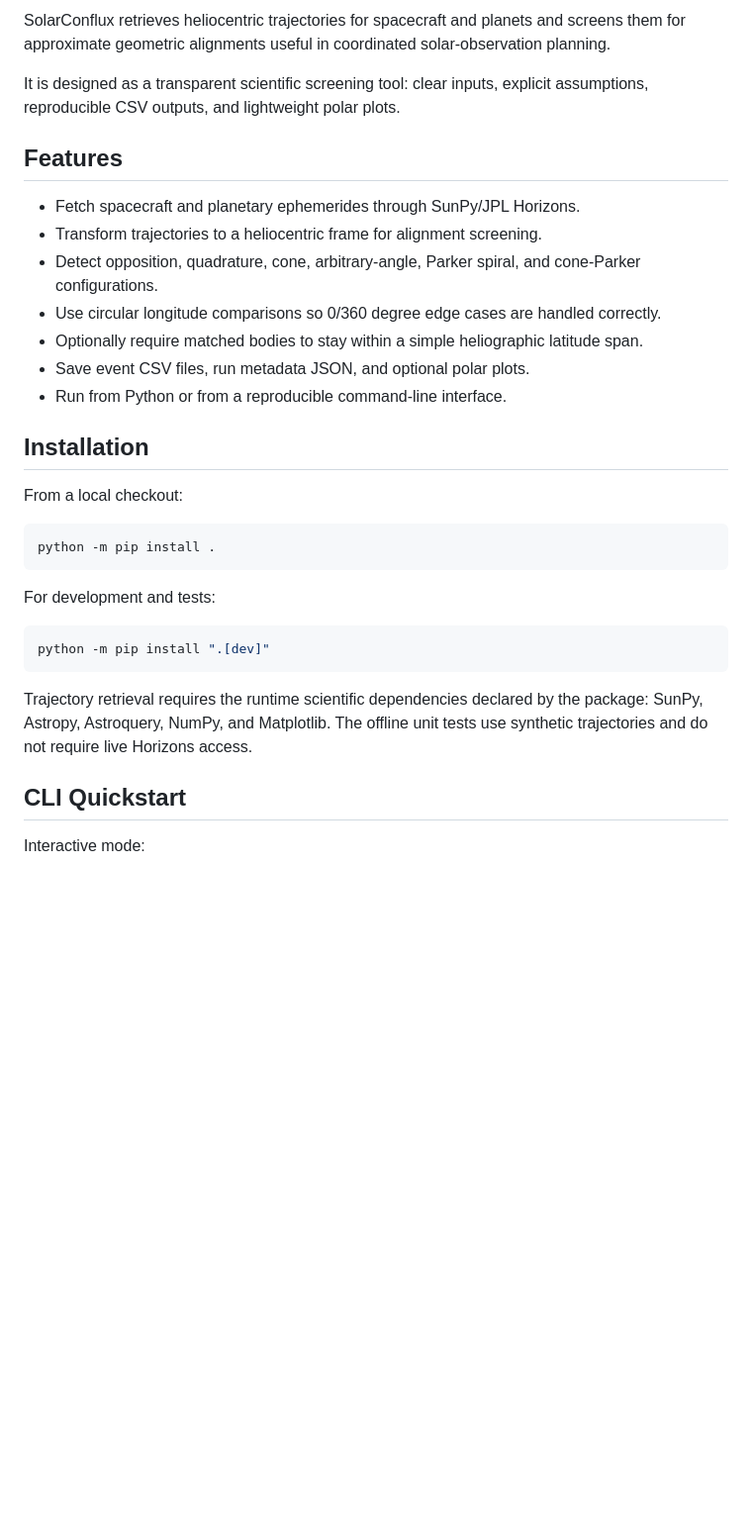
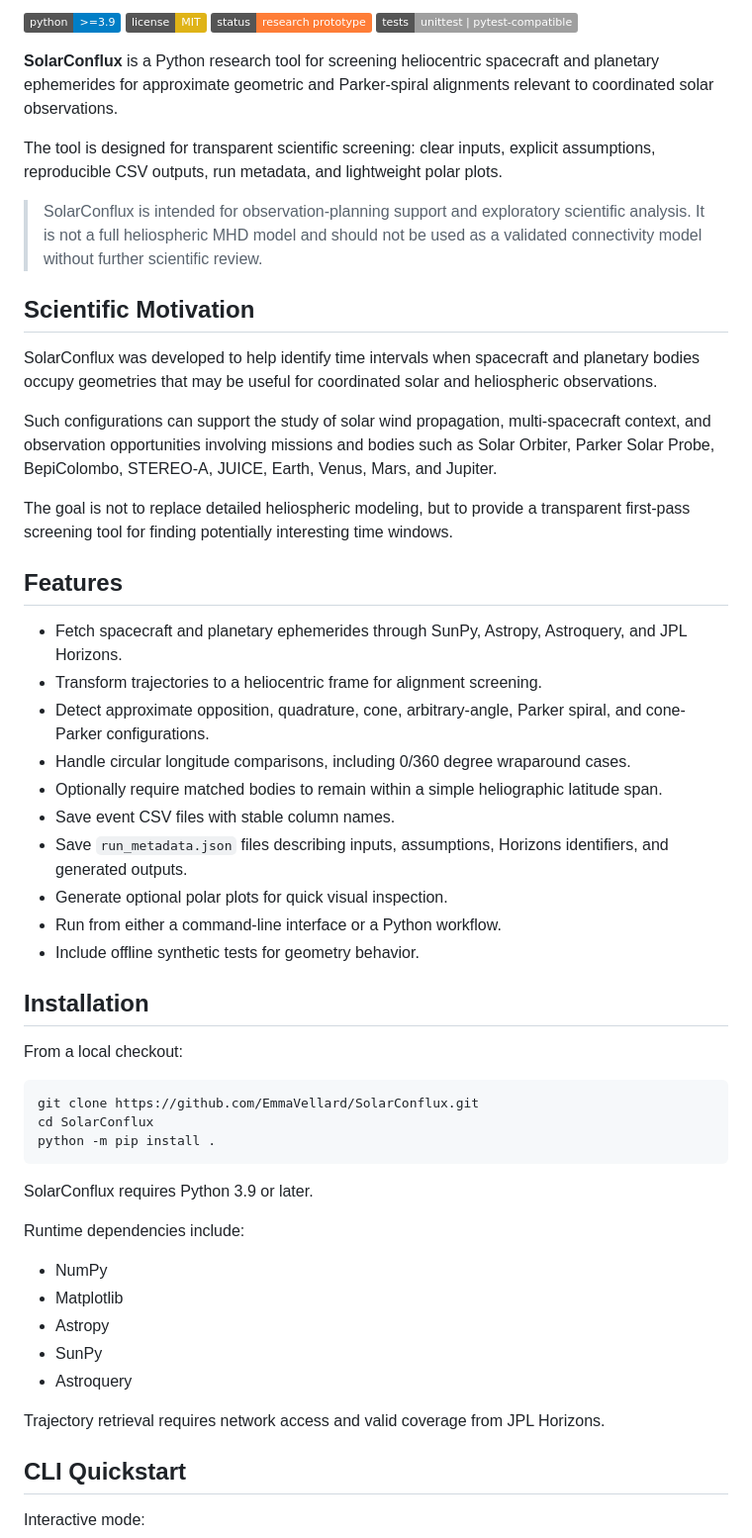
Before and after one commit to EmmaVellard/SolarConflux, a Markdown page: README.md, the part around one of its changes. Shown at 99% size. GitHub-like rendering; badges without logos; blank space fills up the shorter version.

````diff
--- a/README.md
+++ b/README.md
@@ -2,33 +2,57 @@
 
-SolarConflux retrieves heliocentric trajectories for spacecraft and planets and screens them for approximate geometric alignments useful in coordinated solar-observation planning.
+![Python](https://img.shields.io/badge/python-%3E%3D3.9-blue)
+![License: MIT](https://img.shields.io/badge/license-MIT-yellow)
+![Status](https://img.shields.io/badge/status-research%20prototype-orange)
+![Tests](https://img.shields.io/badge/tests-unittest%20%7C%20pytest--compatible-lightgrey)
 
-It is designed as a transparent scientific screening tool: clear inputs, explicit assumptions, reproducible CSV outputs, and lightweight polar plots.
+**SolarConflux** is a Python research tool for screening heliocentric spacecraft and planetary ephemerides for approximate geometric and Parker-spiral alignments relevant to coordinated solar observations.
+
+The tool is designed for transparent scientific screening: clear inputs, explicit assumptions, reproducible CSV outputs, run metadata, and lightweight polar plots.
+
+> SolarConflux is intended for observation-planning support and exploratory scientific analysis. It is not a full heliospheric MHD model and should not be used as a validated connectivity model without further scientific review.
+
+## Scientific Motivation
+
+SolarConflux was developed to help identify time intervals when spacecraft and planetary bodies occupy geometries that may be useful for coordinated solar and heliospheric observations.
+
+Such configurations can support the study of solar wind propagation, multi-spacecraft context, and observation opportunities involving missions and bodies such as Solar Orbiter, Parker Solar Probe, BepiColombo, STEREO-A, JUICE, Earth, Venus, Mars, and Jupiter.
+
+The goal is not to replace detailed heliospheric modeling, but to provide a transparent first-pass screening tool for finding potentially interesting time windows.
 
 ## Features
 
-- Fetch spacecraft and planetary ephemerides through SunPy/JPL Horizons.
+- Fetch spacecraft and planetary ephemerides through SunPy, Astropy, Astroquery, and JPL Horizons.
 - Transform trajectories to a heliocentric frame for alignment screening.
-- Detect opposition, quadrature, cone, arbitrary-angle, Parker spiral, and cone-Parker configurations.
-- Use circular longitude comparisons so 0/360 degree edge cases are handled correctly.
-- Optionally require matched bodies to stay within a simple heliographic latitude span.
-- Save event CSV files, run metadata JSON, and optional polar plots.
-- Run from Python or from a reproducible command-line interface.
+- Detect approximate opposition, quadrature, cone, arbitrary-angle, Parker spiral, and cone-Parker configurations.
+- Handle circular longitude comparisons, including 0/360 degree wraparound cases.
+- Optionally require matched bodies to remain within a simple heliographic latitude span.
+- Save event CSV files with stable column names.
+- Save `run_metadata.json` files describing inputs, assumptions, Horizons identifiers, and generated outputs.
+- Generate optional polar plots for quick visual inspection.
+- Run from either a command-line interface or a Python workflow.
+- Include offline synthetic tests for geometry behavior.
 
 ## Installation
 
 From a local checkout:
 
 ```bash
+git clone https://github.com/EmmaVellard/SolarConflux.git
+cd SolarConflux
 python -m pip install .
 ```
 
-For development and tests:
+SolarConflux requires Python 3.9 or later.
 
-```bash
-python -m pip install ".[dev]"
-```
+Runtime dependencies include:
 
-Trajectory retrieval requires the runtime scientific dependencies declared by the package: SunPy, Astropy, Astroquery, NumPy, and Matplotlib. The offline unit tests use synthetic trajectories and do not require live Horizons access.
+- NumPy
+- Matplotlib
+- Astropy
+- SunPy
+- Astroquery
+
+Trajectory retrieval requires network access and valid coverage from JPL Horizons.
 
 ## CLI Quickstart
 
````
Also changed, not shown: other parts of README.md (+243 -57 lines).
